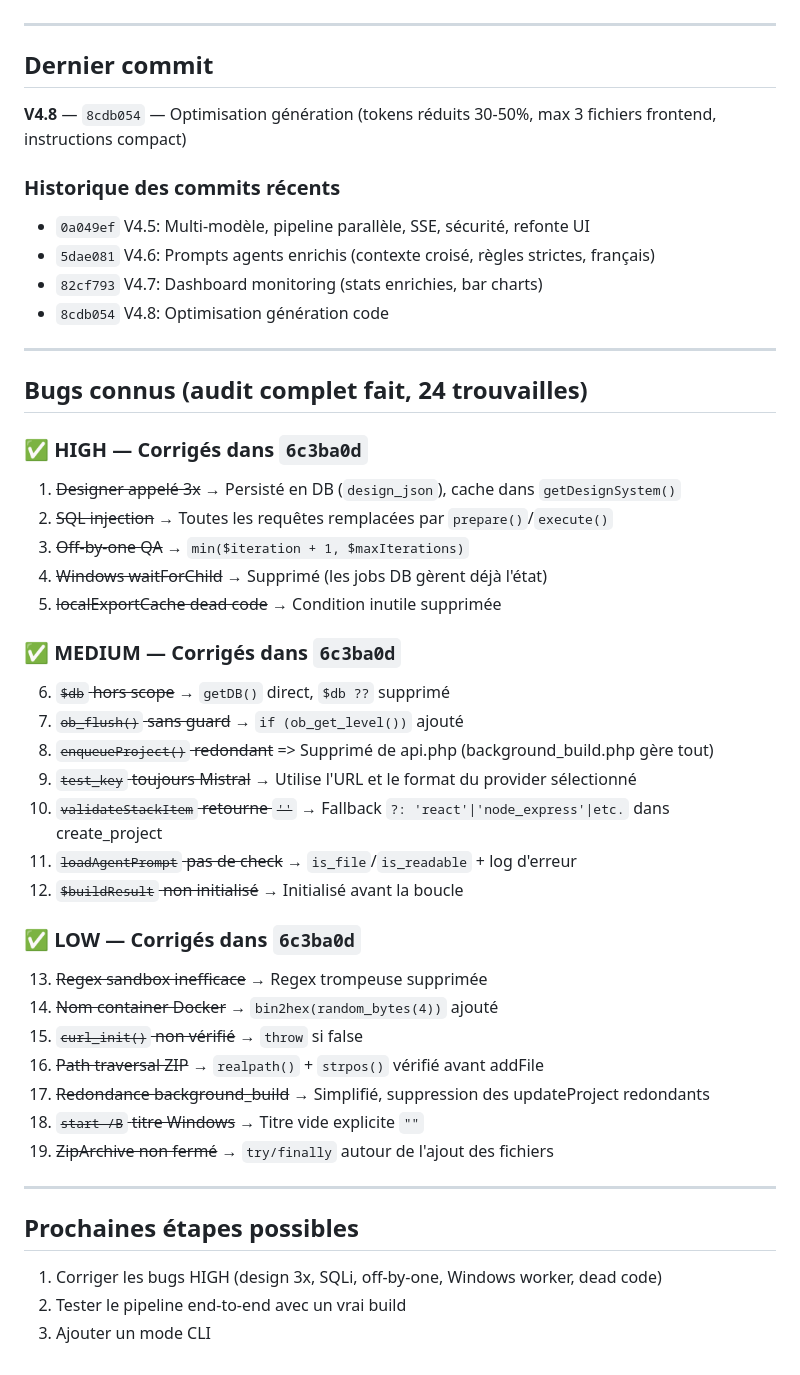
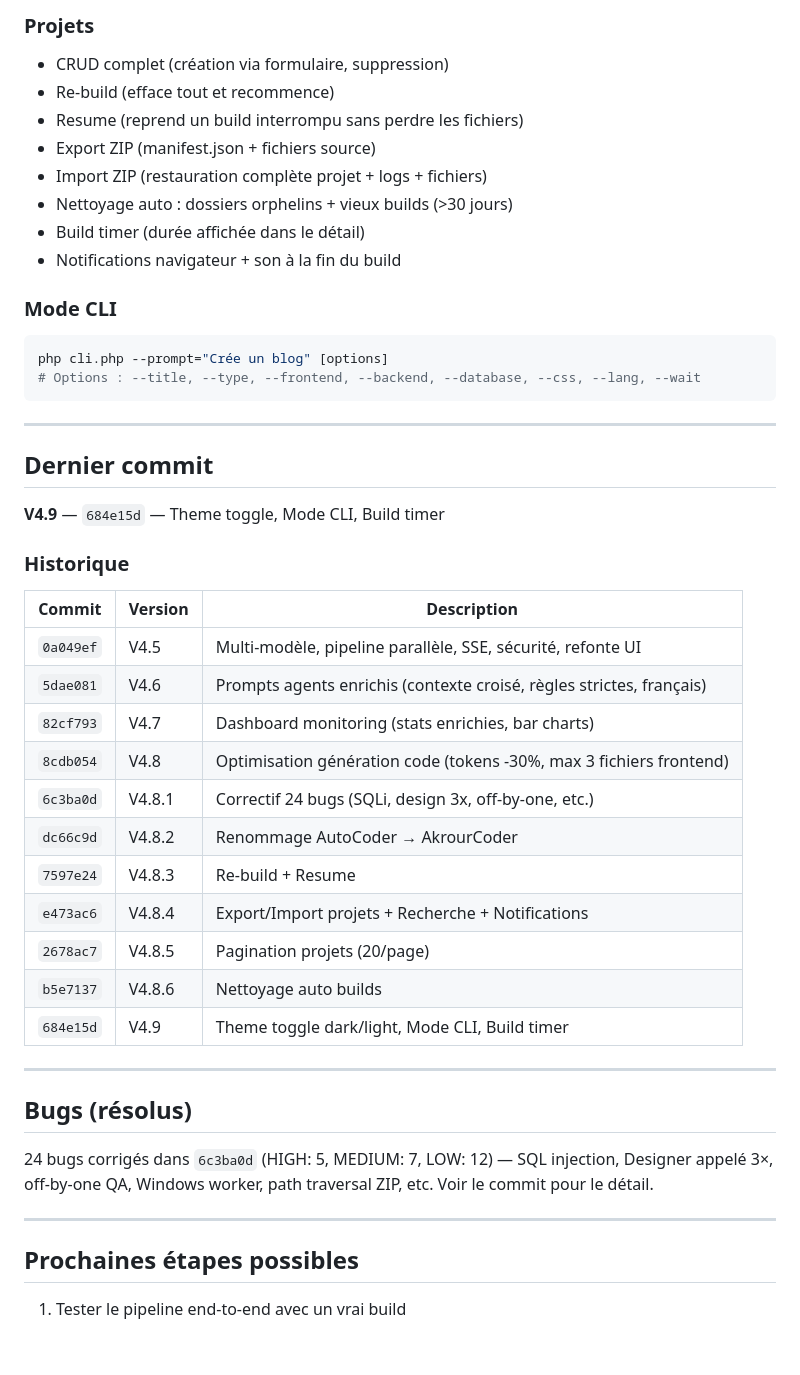
Before and after one commit to matique2026ai-ux/mistral-ai-auto-code-creator-bulk, a Markdown page: AGENTS.md, the part around one of its changes. GitHub-like rendering.

Commit message:
Update AGENTS.md: documentation complete V4.9 (theme, CLI, timer, export/import, cleanup, etc.)

````diff
--- a/AGENTS.md
+++ b/AGENTS.md
@@ -24,47 +51,47 @@
+### Projets
+- CRUD complet (création via formulaire, suppression)
+- Re-build (efface tout et recommence)
+- Resume (reprend un build interrompu sans perdre les fichiers)
+- Export ZIP (manifest.json + fichiers source)
+- Import ZIP (restauration complète projet + logs + fichiers)
+- Nettoyage auto : dossiers orphelins + vieux builds (>30 jours)
+- Build timer (durée affichée dans le détail)
+- Notifications navigateur + son à la fin du build
+
+### Mode CLI
+```bash
+php cli.php --prompt="Crée un blog" [options]
+# Options : --title, --type, --frontend, --backend, --database, --css, --lang, --wait
+```
 
 ---
 
 ## Dernier commit
-**V4.8** — `8cdb054` — Optimisation génération (tokens réduits 30-50%, max 3 fichiers frontend, instructions compact)
 
-### Historique des commits récents
-- `0a049ef` V4.5: Multi-modèle, pipeline parallèle, SSE, sécurité, refonte UI
-- `5dae081` V4.6: Prompts agents enrichis (contexte croisé, règles strictes, français)
-- `82cf793` V4.7: Dashboard monitoring (stats enrichies, bar charts)
-- `8cdb054` V4.8: Optimisation génération code
+**V4.9** — `684e15d` — Theme toggle, Mode CLI, Build timer
+
+### Historique
+| Commit | Version | Description |
+|--------|---------|-------------|
+| `0a049ef` | V4.5 | Multi-modèle, pipeline parallèle, SSE, sécurité, refonte UI |
+| `5dae081` | V4.6 | Prompts agents enrichis (contexte croisé, règles strictes, français) |
+| `82cf793` | V4.7 | Dashboard monitoring (stats enrichies, bar charts) |
+| `8cdb054` | V4.8 | Optimisation génération code (tokens -30%, max 3 fichiers frontend) |
+| `6c3ba0d` | V4.8.1 | Correctif 24 bugs (SQLi, design 3x, off-by-one, etc.) |
+| `dc66c9d` | V4.8.2 | Renommage AutoCoder → AkrourCoder |
+| `7597e24` | V4.8.3 | Re-build + Resume |
+| `e473ac6` | V4.8.4 | Export/Import projets + Recherche + Notifications |
+| `2678ac7` | V4.8.5 | Pagination projets (20/page) |
+| `b5e7137` | V4.8.6 | Nettoyage auto builds |
+| `684e15d` | V4.9 | Theme toggle dark/light, Mode CLI, Build timer |
 
 ---
 
-## Bugs connus (audit complet fait, 24 trouvailles)
+## Bugs (résolus)
 
-### ✅ HIGH — Corrigés dans `6c3ba0d`
-1. ~~Designer appelé 3x~~ → Persisté en DB (`design_json`), cache dans `getDesignSystem()`
-2. ~~SQL injection~~ → Toutes les requêtes remplacées par `prepare()`/`execute()`
-3. ~~Off-by-one QA~~ → `min($iteration + 1, $maxIterations)`
-4. ~~Windows waitForChild~~ → Supprimé (les jobs DB gèrent déjà l'état)
-5. ~~localExportCache dead code~~ → Condition inutile supprimée
-
-### ✅ MEDIUM — Corrigés dans `6c3ba0d`
-6. ~~`$db` hors scope~~ → `getDB()` direct, `$db ??` supprimé
-7. ~~`ob_flush()` sans guard~~ → `if (ob_get_level())` ajouté
-8. ~~`enqueueProject()` redondant~~ => Supprimé de api.php (background_build.php gère tout)
-9. ~~`test_key` toujours Mistral~~ → Utilise l'URL et le format du provider sélectionné
-10. ~~`validateStackItem` retourne `''`~~ → Fallback `?: 'react'|'node_express'|etc.` dans create_project
-11. ~~`loadAgentPrompt` pas de check~~ → `is_file`/`is_readable` + log d'erreur
-12. ~~`$buildResult` non initialisé~~ → Initialisé avant la boucle
-
-### ✅ LOW — Corrigés dans `6c3ba0d`
-13. ~~Regex sandbox inefficace~~ → Regex trompeuse supprimée
-14. ~~Nom container Docker~~ → `bin2hex(random_bytes(4))` ajouté
-15. ~~`curl_init()` non vérifié~~ → `throw` si false
-16. ~~Path traversal ZIP~~ → `realpath()` + `strpos()` vérifié avant addFile
-17. ~~Redondance background_build~~ → Simplifié, suppression des updateProject redondants
-18. ~~`start /B` titre Windows~~ → Titre vide explicite `""`
-19. ~~ZipArchive non fermé~~ → `try/finally` autour de l'ajout des fichiers
+24 bugs corrigés dans `6c3ba0d` (HIGH: 5, MEDIUM: 7, LOW: 12) — SQL injection, Designer appelé 3×, off-by-one QA, Windows worker, path traversal ZIP, etc. Voir le commit pour le détail.
 
 ---
 
 ## Prochaines étapes possibles
-1. Corriger les bugs HIGH (design 3x, SQLi, off-by-one, Windows worker, dead code)
-2. Tester le pipeline end-to-end avec un vrai build
-3. Ajouter un mode CLI
+1. Tester le pipeline end-to-end avec un vrai build
````
Also changed, not shown: other parts of AGENTS.md (+44 -17 lines).
